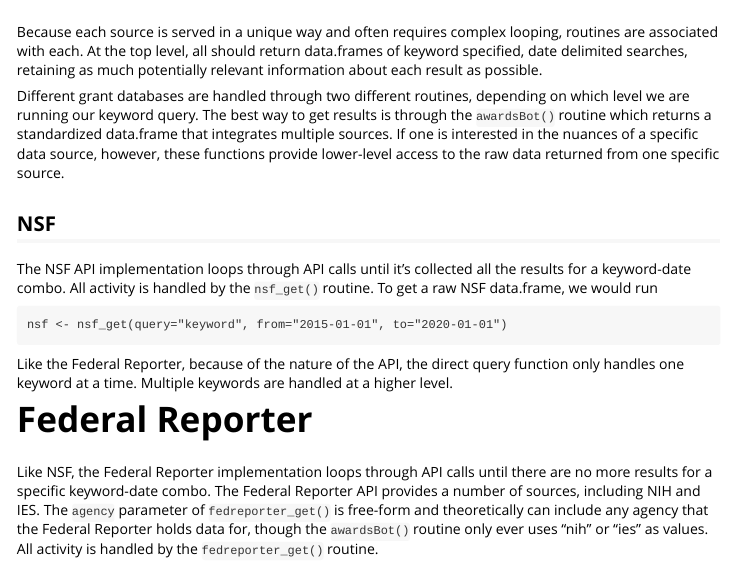
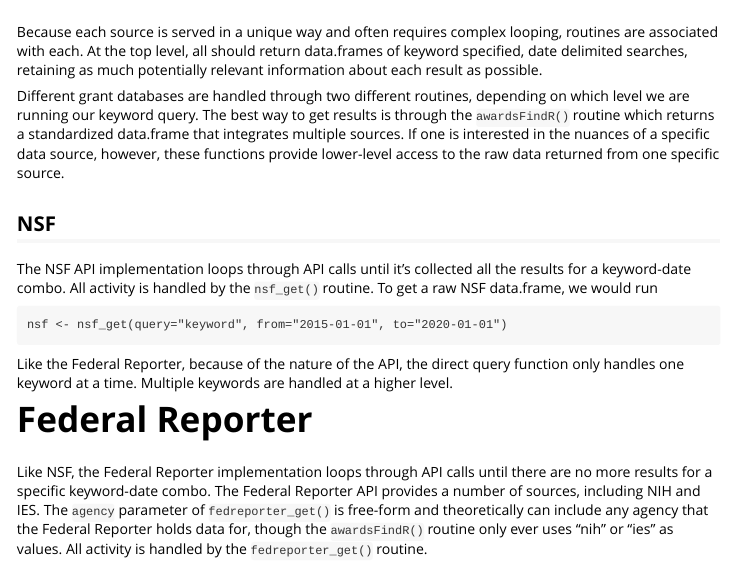
Before and after one commit to ropensci/awardFindR, an R Markdown document (vignettes/sources.Rmd): the page in a window 1100 px wide, from its top. Rendered offline with R 4.5, knitr and Pandoc, with nearby package versions.

Commit message:
new package name

````diff
--- a/vignettes/sources.Rmd
+++ b/vignettes/sources.Rmd
@@ -16,7 +16,7 @@
 
 Because each source is served in a unique way and often requires complex looping, routines are associated with each. At the top level, all should return data.frames of keyword specified, date delimited searches, retaining as much potentially relevant information about each result as possible.
 
-Different grant databases are handled through two different routines, depending on which level we are running our keyword query. The best way to get results is through the `awardsBot()` routine which returns a standardized data.frame that integrates multiple sources. If one is interested in the nuances of a specific data source, however, these functions provide lower-level access to the raw data returned from one specific source.
+Different grant databases are handled through two different routines, depending on which level we are running our keyword query. The best way to get results is through the `awardsFindR()` routine which returns a standardized data.frame that integrates multiple sources. If one is interested in the nuances of a specific data source, however, these functions provide lower-level access to the raw data returned from one specific source.
 
 ## NSF
 
@@ -30,7 +30,7 @@
 
 # Federal Reporter
 
-Like NSF, the Federal Reporter implementation loops through API calls until there are no more results for a specific keyword-date combo. The Federal Reporter API provides a number of sources, including NIH and IES. The `agency` parameter of `fedreporter_get()` is free-form and theoretically can include any agency that the Federal Reporter holds data for, though the `awardsBot()` routine only ever uses "nih" or "ies" as values. All activity is handled by the `fedreporter_get()` routine.
+Like NSF, the Federal Reporter implementation loops through API calls until there are no more results for a specific keyword-date combo. The Federal Reporter API provides a number of sources, including NIH and IES. The `agency` parameter of `fedreporter_get()` is free-form and theoretically can include any agency that the Federal Reporter holds data for, though the `awardsFindR()` routine only ever uses "nih" or "ies" as values. All activity is handled by the `fedreporter_get()` routine.
 
 ```
 nih <- fedreporter_get(query="keyword", from=2015, to=2020, agency="nih")
````
Also changed, not shown: R/apis.R (+2 -2 lines), LICENSE.md, 3 other files.
